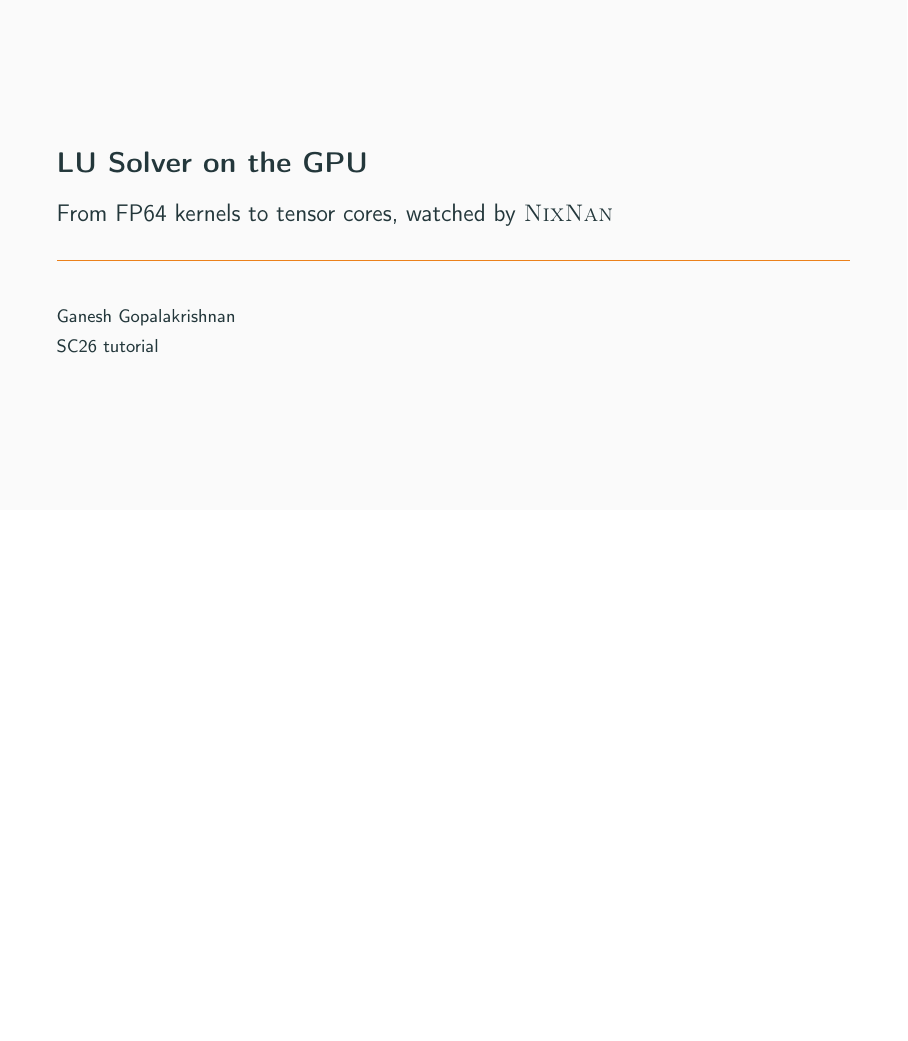
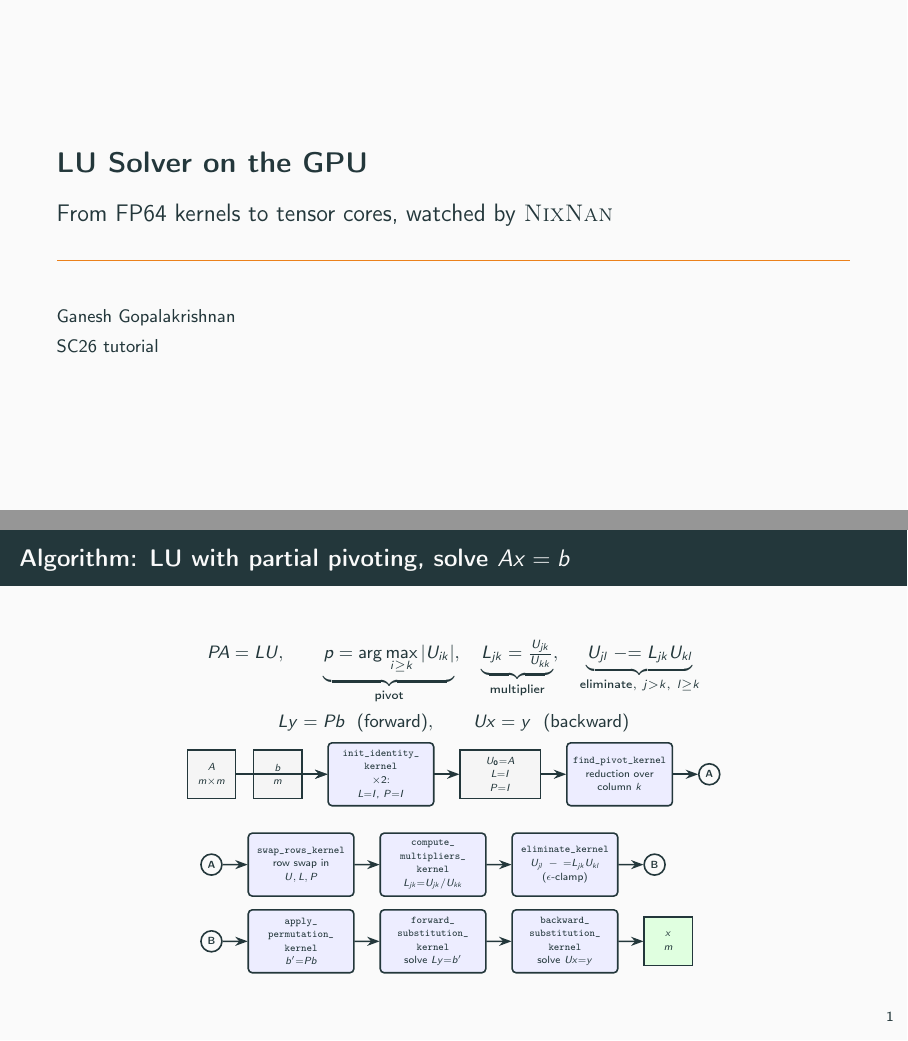
Before and after one commit to parfloat/SC26-Tutorial, LaTeX slides (lu_solve_gpu/LU_Slides.tex): the whole page before the commit and pages 1 and 2 of 2 after it, the two joined at a grey line, the shorter picture padded with empty space. Compiled offline with pdfLaTeX.

Commit message:
LU_Slides: slide 2, algorithm math and workflow diagram
Co-Authored-By: Claude Sonnet 5.5 <noreply@anthropic.com>

```diff
--- a/lu_solve_gpu/LU_Slides.tex
+++ b/lu_solve_gpu/LU_Slides.tex
@@ -14 +29,53 @@
+\begin{frame}{Algorithm: LU with partial pivoting, solve $Ax=b$}
+\small
+\[
+PA=LU,\qquad
+\underbrace{p=\arg\max_{i\ge k}|U_{ik}|}_{\text{pivot}},\quad
+\underbrace{L_{jk}=\tfrac{U_{jk}}{U_{kk}}}_{\text{multiplier}},\quad
+\underbrace{U_{jl}\mathrel{-}=L_{jk}U_{kl}}_{\text{eliminate},\ j>k,\ l\ge k}
+\]
+\[
+Ly=Pb\ \ (\text{forward}),\qquad Ux=y\ \ (\text{backward})
+\]
+\centering
+\begin{tikzpicture}[scale=0.74,transform shape,node distance=5mm and 6mm]
+  % Row 1
+  \node[matbox] (A) {$A$\\$m{\times}m$};
+  \node[matbox, right=4mm of A] (b) {$b$\\$m$};
+  \node[kernbox, right=of b] (init) {\texttt{init\_identity\_\allowbreak kernel}\\$\times 2$:\\$L{=}I$, $P{=}I$};
+  \node[matbox, right=of init, minimum width=1.9cm, text width=1.7cm] (state0) {$U_0{=}A$\\$L{=}I$\\$P{=}I$};
+  \node[kernbox, right=of state0] (pivot) {\texttt{find\_pivot\_\allowbreak kernel}\\reduction over\\column $k$};
+  \node[contnode, right=6mm of pivot] (contA) {A};
+
+  \draw[flowarrow] (A) -- (init);
+  \draw[flowarrow] (b) -- (init);
+  \draw[flowarrow] (init) -- (state0);
+  \draw[flowarrow] (state0) -- (pivot);
+  \draw[flowarrow] (pivot) -- (contA);
+
+  % Row 2
+  \node[contnode, below=13mm of A] (contA2) {A};
+  \node[kernbox, right=6mm of contA2] (swap) {\texttt{swap\_rows\_\allowbreak kernel}\\row swap in\\$U,L,P$};
+  \node[kernbox, right=of swap] (mult) {\texttt{compute\_\allowbreak multipliers\_\allowbreak kernel}\\$L_{jk}{=}U_{jk}/U_{kk}$};
+  \node[kernbox, right=of mult] (elim) {\texttt{eliminate\_\allowbreak kernel}\\$U_{jl}\mathrel{-}{=}L_{jk}U_{kl}$\\($\epsilon$-clamp)};
+  \node[contnode, right=6mm of elim] (contB) {B};
+
+  \draw[flowarrow] (contA2) -- (swap);
+  \draw[flowarrow] (swap) -- (mult);
+  \draw[flowarrow] (mult) -- (elim);
+  \draw[flowarrow] (elim) -- (contB);
+
+  % Row 3
+  \node[contnode, below=13mm of contA2] (contB2) {B};
+  \node[kernbox, right=6mm of contB2] (perm) {\texttt{apply\_\allowbreak permutation\_\allowbreak kernel}\\$b'{=}Pb$};
+  \node[kernbox, right=of perm] (fwd) {\texttt{forward\_\allowbreak substitution\_\allowbreak kernel}\\solve $Ly{=}b'$};
+  \node[kernbox, right=of fwd] (bwd) {\texttt{backward\_\allowbreak substitution\_\allowbreak kernel}\\solve $Ux{=}y$};
+  \node[outbox, right=of bwd] (x) {$x$\\$m$};
+
+  \draw[flowarrow] (contB2) -- (perm);
+  \draw[flowarrow] (perm) -- (fwd);
+  \draw[flowarrow] (fwd) -- (bwd);
+  \draw[flowarrow] (bwd) -- (x);
+\end{tikzpicture}
+\end{frame}
 \end{document}
```
Also changed, not shown: lu_solve_gpu/LU_Slides.pdf, lu_solve_gpu/LU_Slides.tex (15 more changed lines).
